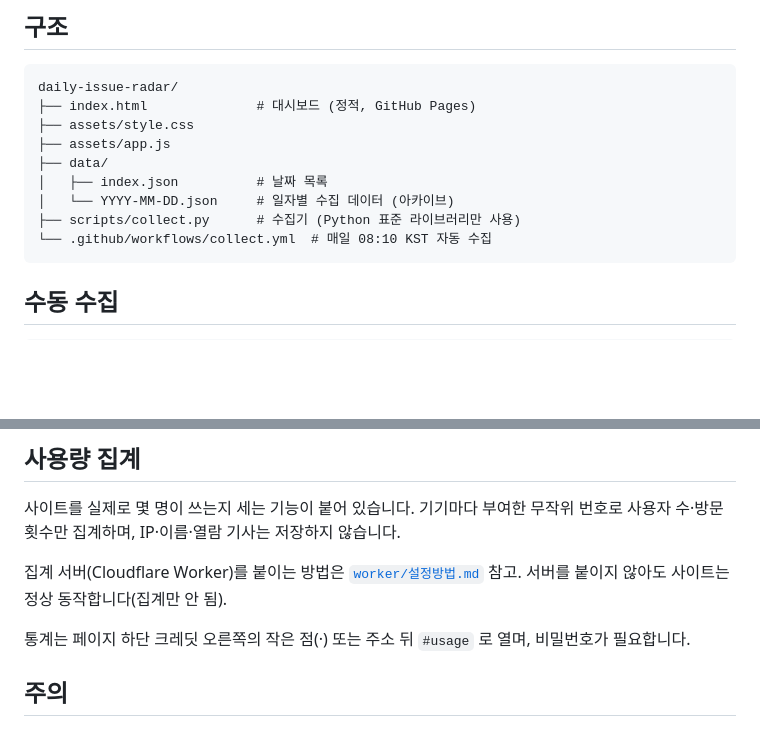
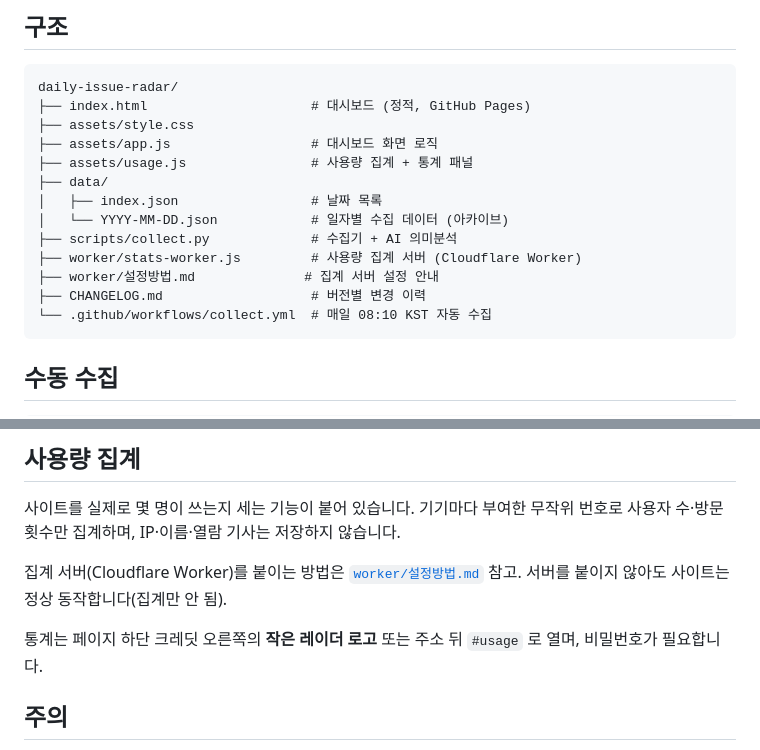
Before and after one commit to sotodoreh/daily-issue-radar, a Markdown page: README.md, 2 parts joined by grey strips. GitHub-like rendering; blank space fills up the shorter version.

Commit message:
README: 통계 진입점·파일 구조 최신화
Co-Authored-By: Claude Opus 5 <noreply@anthropic.com>

````diff
--- a/README.md
+++ b/README.md
@@ -33,13 +33,17 @@
 
 ```
 daily-issue-radar/
-├── index.html              # 대시보드 (정적, GitHub Pages)
+├── index.html                     # 대시보드 (정적, GitHub Pages)
 ├── assets/style.css
-├── assets/app.js
+├── assets/app.js                  # 대시보드 화면 로직
+├── assets/usage.js                # 사용량 집계 + 통계 패널
 ├── data/
-│   ├── index.json          # 날짜 목록
-│   └── YYYY-MM-DD.json     # 일자별 수집 데이터 (아카이브)
-├── scripts/collect.py      # 수집기 (Python 표준 라이브러리만 사용)
+│   ├── index.json                 # 날짜 목록
+│   └── YYYY-MM-DD.json            # 일자별 수집 데이터 (아카이브)
+├── scripts/collect.py             # 수집기 + AI 의미분석
+├── worker/stats-worker.js         # 사용량 집계 서버 (Cloudflare Worker)
+├── worker/설정방법.md              # 집계 서버 설정 안내
+├── CHANGELOG.md                   # 버전별 변경 이력
 └── .github/workflows/collect.yml  # 매일 08:10 KST 자동 수집
 ```
 
@@ -70,7 +74,7 @@ python scripts/collect.py --today          # 오늘(현재까지)
 집계 서버(Cloudflare Worker)를 붙이는 방법은 [`worker/설정방법.md`](worker/설정방법.md) 참고.
 서버를 붙이지 않아도 사이트는 정상 동작합니다(집계만 안 됨).
 
-통계는 페이지 하단 크레딧 오른쪽의 작은 점(·) 또는 주소 뒤 `#usage` 로 열며, 비밀번호가 필요합니다.
+통계는 페이지 하단 크레딧 오른쪽의 **작은 레이더 로고** 또는 주소 뒤 `#usage` 로 열며, 비밀번호가 필요합니다.
 
 ## 주의
 
````
